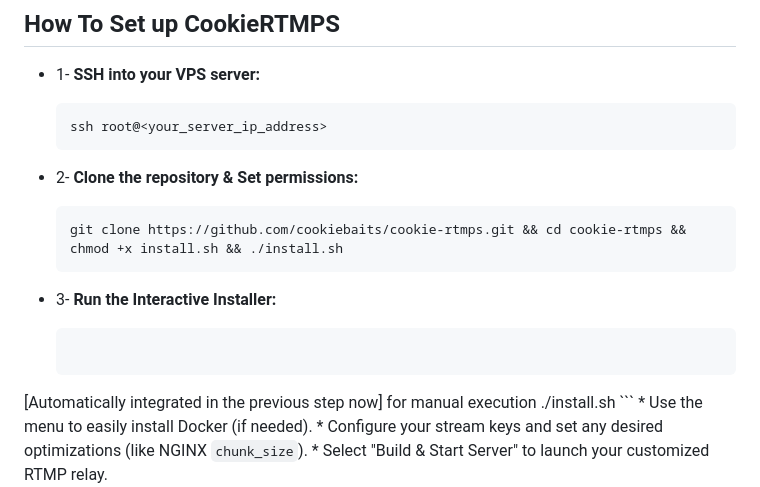
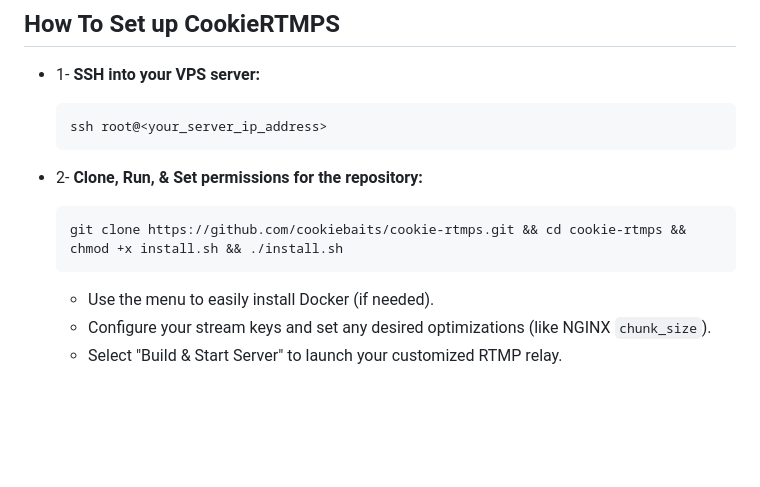
Before and after one commit to cookiebaits/ckerestrm, a Markdown page: README.md, the part around the change. Rendered like a GitHub page; blank space fills up the shorter version.

Commit message:
Revise installation steps in README
Updated instructions for cloning and running the repository, and removed the manual execution note for the installer.

````diff
--- a/README.md
+++ b/README.md
@@ -41,14 +41,9 @@ You'd need a VPS server. Key considerations:
     ssh root@<your_server_ip_address>
     ```
 
-*   2- **Clone the repository & Set permissions:**
+*   2- **Clone, Run, & Set permissions for the repository:**
     ```bash
     git clone https://github.com/cookiebaits/cookie-rtmps.git && cd cookie-rtmps && chmod +x install.sh && ./install.sh
-    ```
-
-*   3- **Run the Interactive Installer:**
-    ```bash
-  [Automatically integrated in the previous step now] for manual execution ./install.sh
     ```
     *   Use the menu to easily install Docker (if needed).
     *   Configure your stream keys and set any desired optimizations (like NGINX `chunk_size`).
````
